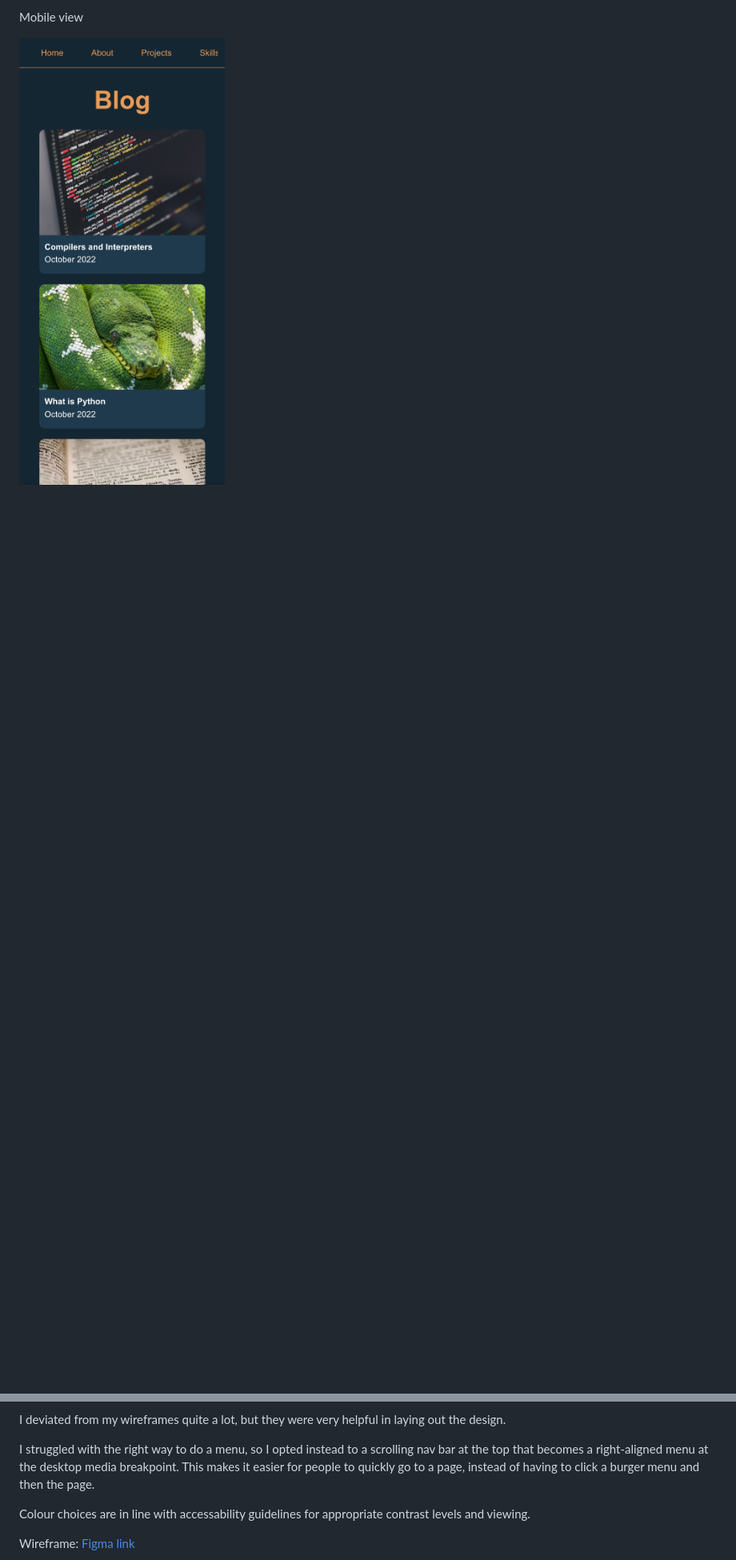
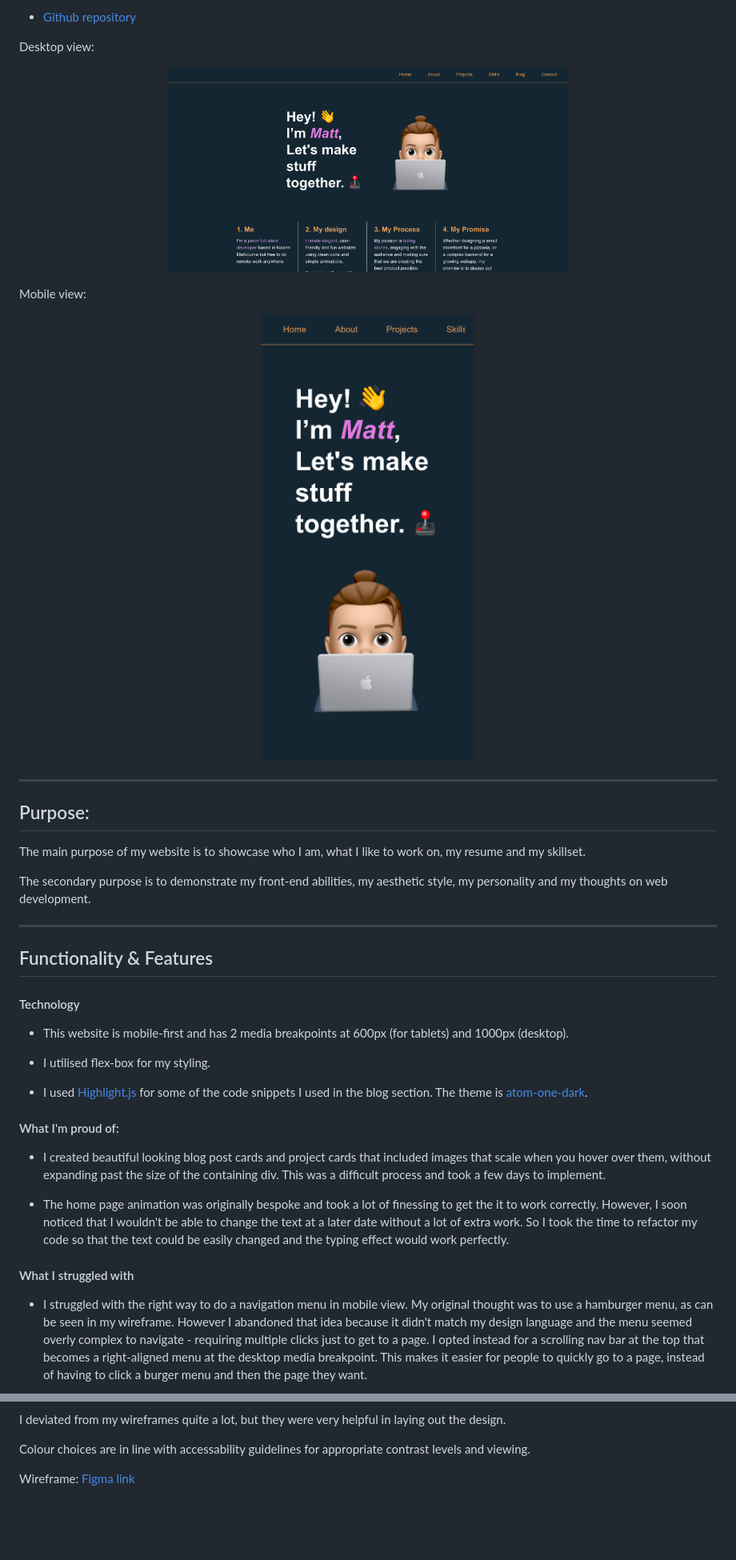
Before and after one commit to mjkgarrow/t1a2-portfolio, a Markdown page: readme.md, 2 parts joined by grey strips. Shown: that part at 80% size. Drawn GitHub-style; pictures changed too: images/mobile-website-screenshot2.png (added); blank space fills up the shorter version.

Commit message:
added information to readme

```diff
--- a/readme.md
+++ b/readme.md
@@ -6,4 +6,45 @@ This is my portfolio website.
 
-Mobile view
+- [Github repository](https://github.com/mjkgarrow/t1a2-portfolio)
 
-![Mobile website screenshot](./images/mobile-website-screenshot.png)
+Desktop view:
+
+<p align="center">
+<img src="./images/website-screenshot.png" alt="Website screenshot" width="500"/>
+</p>
+
+Mobile view:
+
+<p align="center">
+<img src="./images/mobile-website-screenshot2.png" alt="Mobile website screenshot" height="700"/>
+</p>
+
+---
+
+## Purpose:
+
+The main purpose of my website is to showcase who I am, what I like to work on, my resume and my skillset.
+
+The secondary purpose is to demonstrate my front-end abilities, my aesthetic style, my personality and my thoughts on web development.
+
+---
+
+## Functionality & Features
+
+#### Technology
+
+- This website is mobile-first and has 2 media breakpoints at 600px (for tablets) and 1000px (desktop).
+
+- I utilised flex-box for my styling.
+
+- I used [Highlight.js](https://highlightjs.org/) for some of the code snippets I used in the blog section. The theme is [atom-one-dark](https://cdn.jsdelivr.net/npm/highlight.js@11.6.0/styles/atom-one-dark.css).
+
+#### What I'm proud of:
+
+- I created beautiful looking blog post cards and project cards that included images that scale when you hover over them, without expanding past the size of the containing div. This was a difficult process and took a few days to implement.
+
+- The home page animation was originally bespoke and took a lot of finessing to get the it to work correctly. However, I soon noticed that I wouldn't be able to change the text at a later date without a lot of extra work. So I took the time to refactor my code so that the text could be easily changed and the typing effect would work perfectly.
+
+#### What I struggled with
+
+- I struggled with the right way to do a navigation menu in mobile view. My original thought was to use a hamburger menu, as can be seen in my wireframe. However I abandoned that idea because it didn't match my design language and the menu seemed overly complex to navigate - requiring multiple clicks just to get to a page. I opted instead for a scrolling nav bar at the top that becomes a right-aligned menu at the desktop media breakpoint. This makes it easier for people to quickly go to a page, instead of having to click a burger menu and then the page they want.
+
@@ -10,7 +71,5 @@ Mobile view
 
 I deviated from my wireframes quite a lot, but they were very helpful in laying out the design.
-
-I struggled with the right way to do a menu, so I opted instead to a scrolling nav bar at the top that becomes a right-aligned menu at the desktop media breakpoint. This makes it easier for people to quickly go to a page, instead of having to click a burger menu and then the page.
 
 Colour choices are in line with accessability guidelines for appropriate contrast levels and viewing.
 
```
Also changed, not shown: other parts of readme.md (+21 -1 lines).
